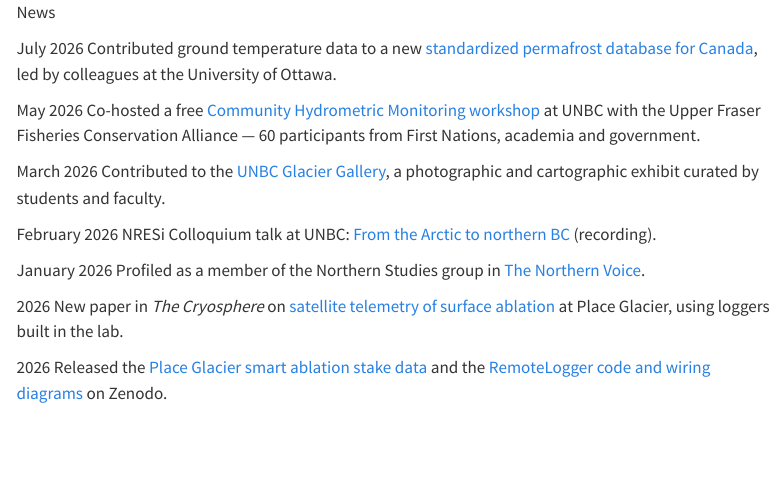
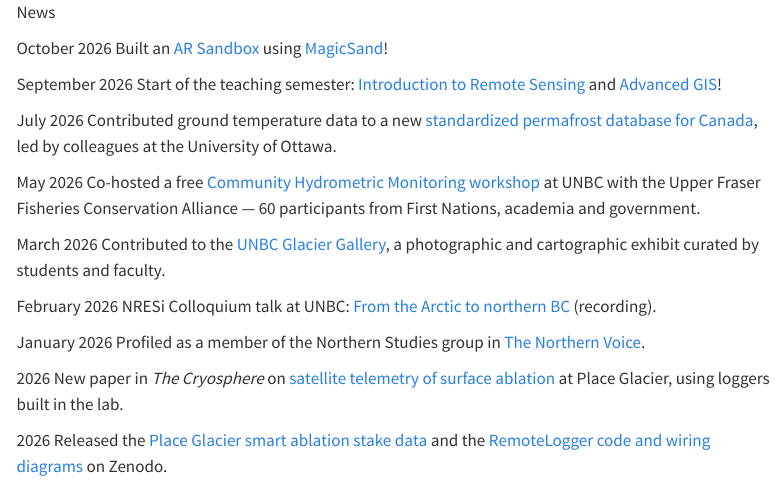
Before and after one commit to Wat-RS/watrs.github.io, a Quarto document (index.qmd): the page in a window 1100 px wide, from its top. Rendered offline with R 4.5, knitr and Pandoc in place of Quarto, with nearby package versions; menus at the side of the page are left out.

Commit message:
updates rerender

```diff
--- a/index.qmd
+++ b/index.qmd
@@ -12,6 +12,22 @@ format:
 ::: news-head
 News
 :::
+
+:::: news-item
+[<i class="bi bi-image"></i>]{.news-thumb .news-thumb-outreach}
+
+::: news-text
+[October 2026]{.news-date} Built an [AR Sandbox](https://www.instagram.com/p/DdCDjoRztTslzEZmGxkPtpwIVmWb0nsVE-Ti880/) using [MagicSand](https://github.com/thomwolf/magic-sand)!
+:::
+::::
+
+:::: news-item
+[<i class="bi bi-people"></i>]{.news-thumb .news-thumb-event}
+
+::: news-text
+[September 2026]{.news-date} Start of the teaching semester: [Introduction to Remote Sensing](https://tools.unbc.ca/course-catalogue/?subj=GEOG&crse=357) and [Advanced GIS](https://tools.unbc.ca/course-catalogue/?subj=GEOG&crse=413)!
+:::
+::::
 
 :::: news-item
 [<i class="bi bi-journal-text"></i>]{.news-thumb .news-thumb-paper}
```
Also changed, not shown: opportunities.qmd (+1 -1 lines), docs/search.json, 8 other files.
